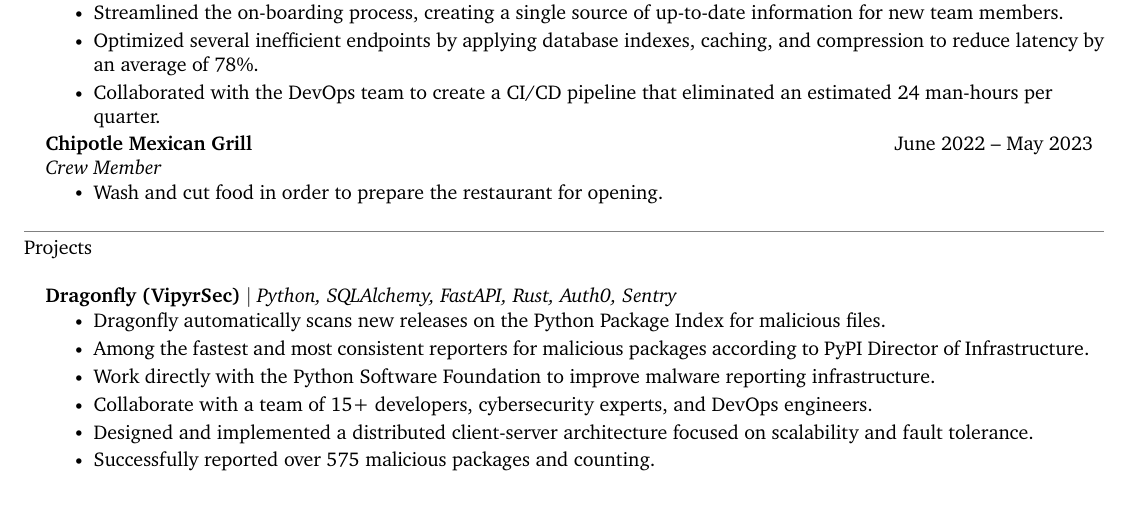
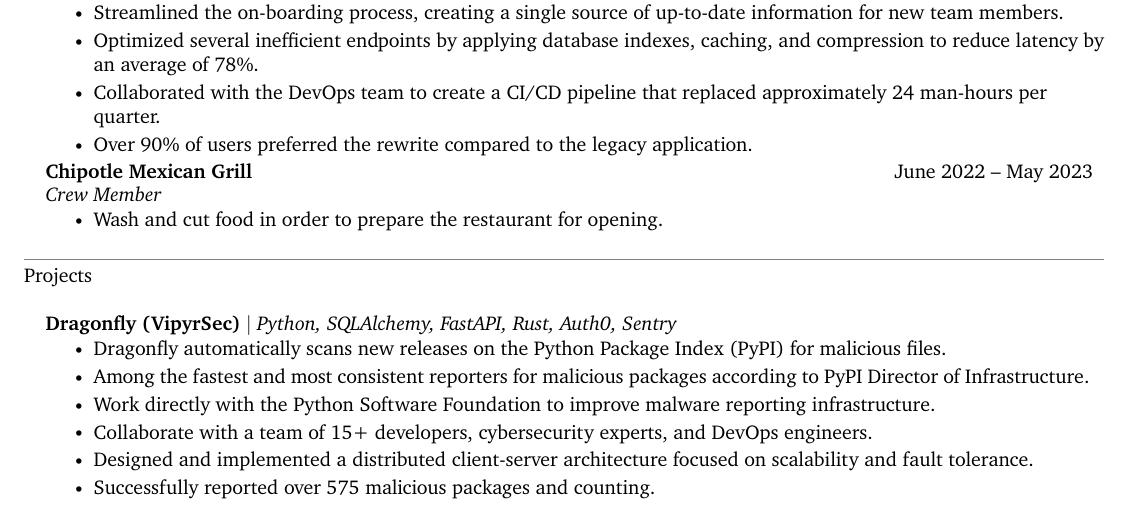
Before and after one commit to jonathan-d-zhang/resume, a LaTeX document (main.tex): part of the page, cut so that both start at the same text. Compiled offline with XeLaTeX.

Commit message:
Add user satisfaction bullet

```diff
--- a/main.tex
+++ b/main.tex
@@ -212,12 +212,11 @@
     \resumeSubheadingListStart
         \resumeSubheading{Epicor}{May 2023 -- Present}{Software Engineer Intern}{}
         \resumeItemListStart
-            % ideally, we get some sort of KPI here. e.g., a survey of users
-            % afterwards, or google performance analytics or something.
             \resumeItem{Migrate internal VB.net web apps to Blazor Webassembly, improving responsiveness and user experience.}
             \resumeItem{Streamlined the on-boarding process, creating a single source of up-to-date information for new team members.}
             \resumeItem{Optimized several inefficient endpoints by applying database indexes, caching, and compression to reduce latency by an average of 78\%.}
-            \resumeItem{Collaborated with the DevOps team to create a CI/CD pipeline that eliminated an estimated 24 man-hours per quarter.}
+            \resumeItem{Collaborated with the DevOps team to create a CI/CD pipeline that replaced approximately 24 man-hours per quarter.}
+            \resumeItem{Over 90\% of users preferred the rewrite compared to the legacy application.}
         \resumeItemListEnd
 
         \resumeSubheading{Chipotle Mexican Grill}{June 2022 -- May 2023}{Crew Member}{}
@@ -233,7 +232,7 @@
     \resumeSubheadingListStart
         \resumeProjectHeading{\textbf{Dragonfly (VipyrSec)} $|$ \emph{Python, SQLAlchemy, FastAPI, Rust, Auth0, Sentry}}{}
         \resumeItemListStart
-            \resumeItem{Dragonfly automatically scans new releases on the Python Package Index for malicious files.}
+            \resumeItem{Dragonfly automatically scans new releases on the Python Package Index (PyPI) for malicious files.}
             \resumeItem{Among the fastest and most consistent reporters for malicious packages according to PyPI Director of Infrastructure.}
             \resumeItem{Work directly with the Python Software Foundation to improve malware reporting infrastructure.}
             \resumeItem{Collaborate with a team of 15+ developers, cybersecurity experts, and DevOps engineers.}
```
